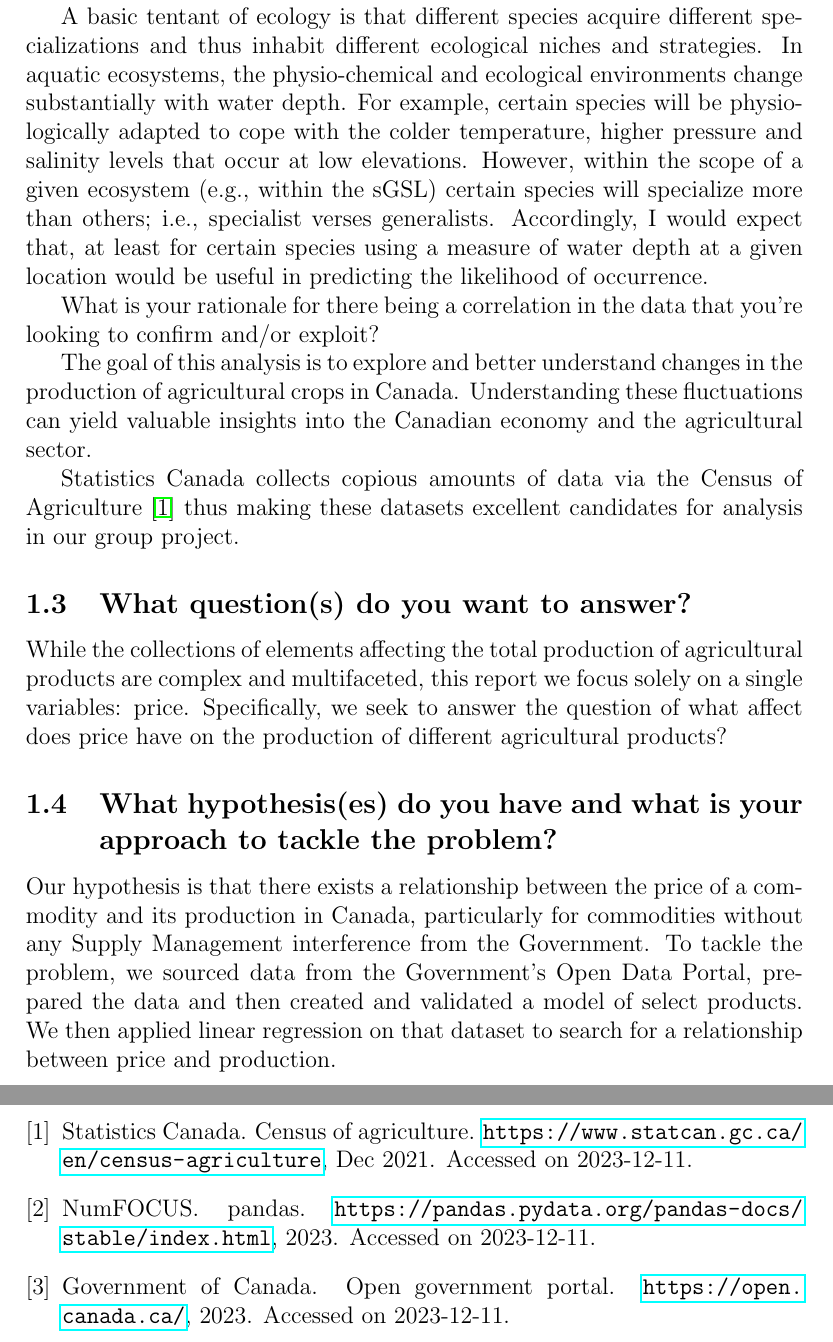
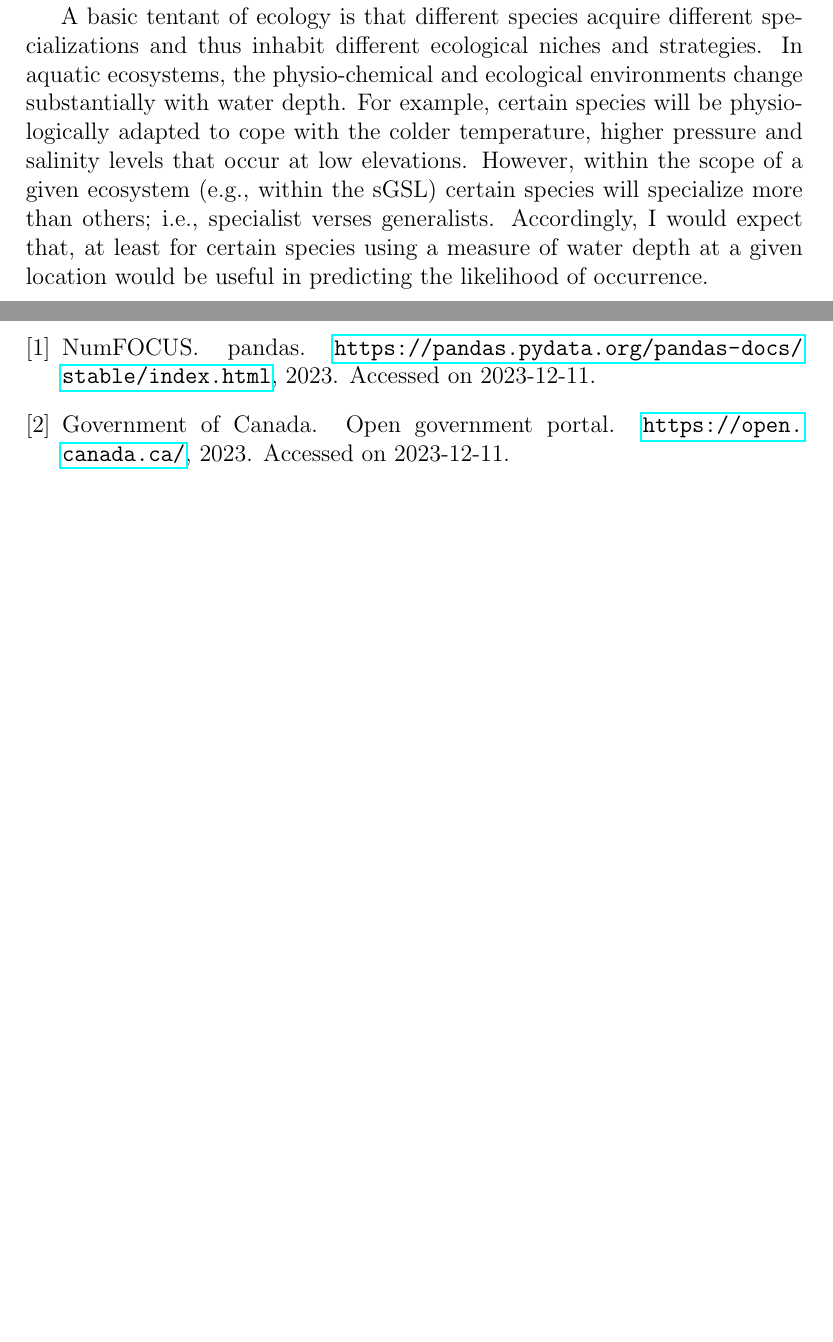
Before and after one commit to davjfish/WatspeedStatsGroupProject, a LaTeX document (main.tex, which reads report/03_objectives.tex): two parts of pages 4 and 11 of 11, joined at a grey line, cut so that both start at the same text, the shorter picture padded with empty space. Compiled offline with pdfLaTeX.

Commit message:
objectives

```diff
--- a/report/03_objectives.tex
+++ b/report/03_objectives.tex
@@ -35,24 +35,3 @@ In aquatic ecosystems, the physio-chemical and ecological environments change su
 For example, certain species will be physiologically adapted to cope with the colder temperature, higher pressure and salinity levels that occur at low elevations.
 However, within the scope of a given ecosystem (e.g., within the sGSL) certain species will specialize more than others; i.e., specialist verses generalists.
 Accordingly, I would expect that,  at least for certain species using a measure of water depth at a given location would be useful in predicting the likelihood of occurrence.
-
-
-
-What is your rationale for there being a correlation in the data that you’re looking to confirm and/or exploit?
-
-
-The goal of this analysis is to explore and better understand changes in the production of agricultural crops in Canada.
-Understanding these fluctuations can yield valuable insights into the Canadian economy and the agricultural sector.
-
-Statistics Canada collects copious amounts of data via the Census of Agriculture~\cite{census} thus making these datasets excellent candidates for analysis in our group project.
-
-\subsection{What question(s) do you want to answer?}
-
-While the collections of elements affecting the total production of agricultural products are complex and multifaceted, this report we focus solely on a single variables: price.
-Specifically, we seek to answer the question of what affect does price have on the production of different agricultural products?
-
-\subsection{What hypothesis(es) do you have and what is your approach to tackle the problem?}
-
-Our hypothesis is that there exists a relationship between the price of a commodity and its production in Canada, particularly for commodities without any Supply Management interference from the Government.
-To tackle the problem, we sourced data from the Government's Open Data Portal, prepared the data and then created and validated a model of select products.
-We then applied linear regression on that dataset to search for a relationship between price and production.
```
